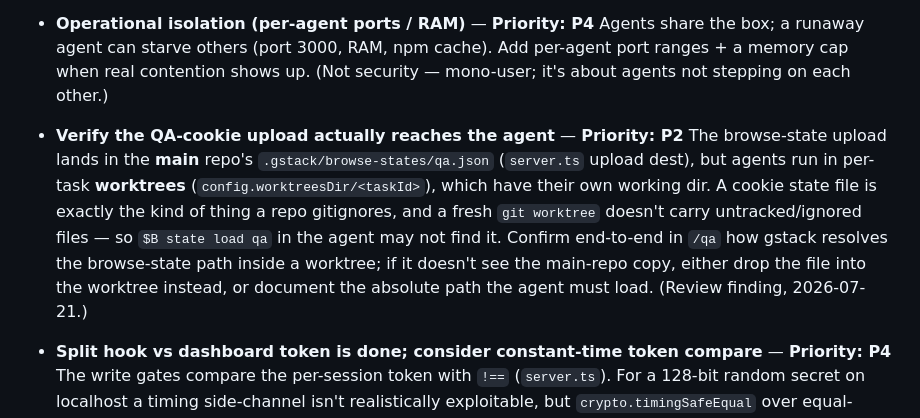
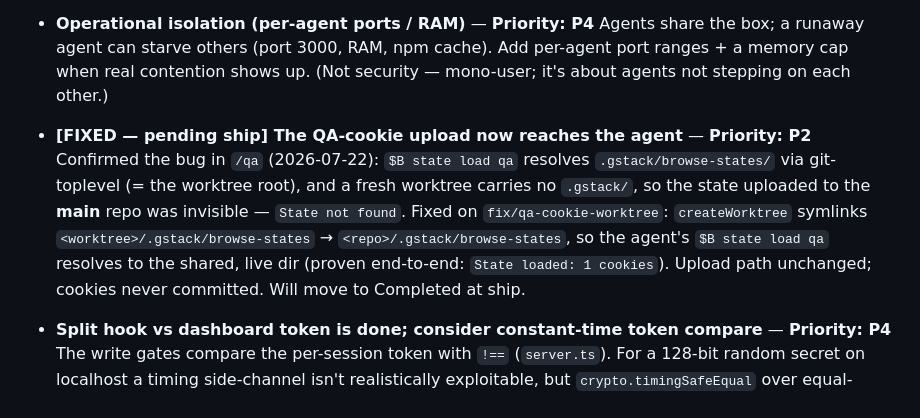
Before and after one commit to Corenthin-Buffard/AgentDeck, a Markdown page: TODOS.md, the part around the change. GitHub-like rendering.

Commit message:
docs: annotate the QA-cookie TODO as fixed (pending ship)
Co-Authored-By: Claude Opus 4.8 (1M context) <noreply@anthropic.com>

```diff
--- a/TODOS.md
+++ b/TODOS.md
@@ -34,8 +34,8 @@ The core is proven: the end-to-end loop runs with a real agent (create → workt
 - **Operational isolation (per-agent ports / RAM)** — **Priority: P4**
   Agents share the box; a runaway agent can starve others (port 3000, RAM, npm cache). Add per-agent port ranges + a memory cap when real contention shows up. (Not security — mono-user; it's about agents not stepping on each other.)
 
-- **Verify the QA-cookie upload actually reaches the agent** — **Priority: P2**
-  The browse-state upload lands in the **main** repo's `.gstack/browse-states/qa.json` (`server.ts` upload dest), but agents run in per-task **worktrees** (`config.worktreesDir/<taskId>`), which have their own working dir. A cookie state file is exactly the kind of thing a repo gitignores, and a fresh `git worktree` doesn't carry untracked/ignored files — so `$B state load qa` in the agent may not find it. Confirm end-to-end in `/qa` how gstack resolves the browse-state path inside a worktree; if it doesn't see the main-repo copy, either drop the file into the worktree instead, or document the absolute path the agent must load. (Review finding, 2026-07-21.)
+- **[FIXED — pending ship] The QA-cookie upload now reaches the agent** — **Priority: P2**
+  Confirmed the bug in `/qa` (2026-07-22): `$B state load qa` resolves `.gstack/browse-states/` via git-toplevel (= the worktree root), and a fresh worktree carries no `.gstack/`, so the state uploaded to the **main** repo was invisible — `State not found`. Fixed on `fix/qa-cookie-worktree`: `createWorktree` symlinks `<worktree>/.gstack/browse-states` → `<repo>/.gstack/browse-states`, so the agent's `$B state load qa` resolves to the shared, live dir (proven end-to-end: `State loaded: 1 cookies`). Upload path unchanged; cookies never committed. Will move to Completed at ship.
 
 - **Split hook vs dashboard token is done; consider constant-time token compare** — **Priority: P4**
   The write gates compare the per-session token with `!==` (`server.ts`). For a 128-bit random secret on localhost a timing side-channel isn't realistically exploitable, but `crypto.timingSafeEqual` over equal-length buffers is a cheap belt-and-suspenders if the daemon is ever exposed beyond localhost. (Review finding, 2026-07-21.)
```
